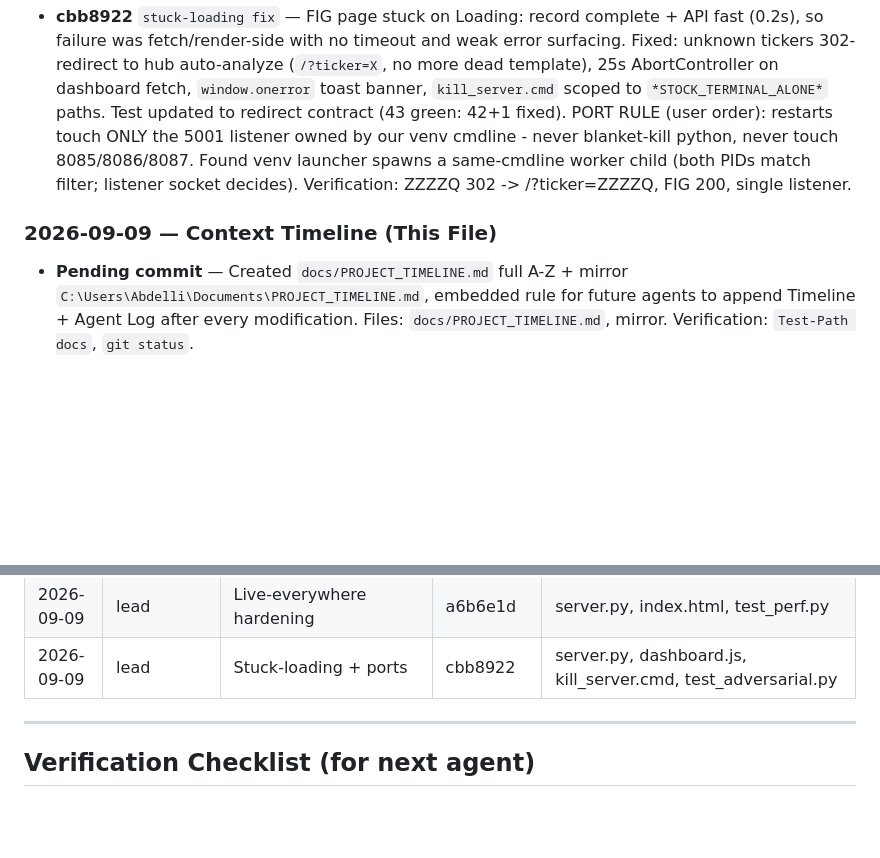
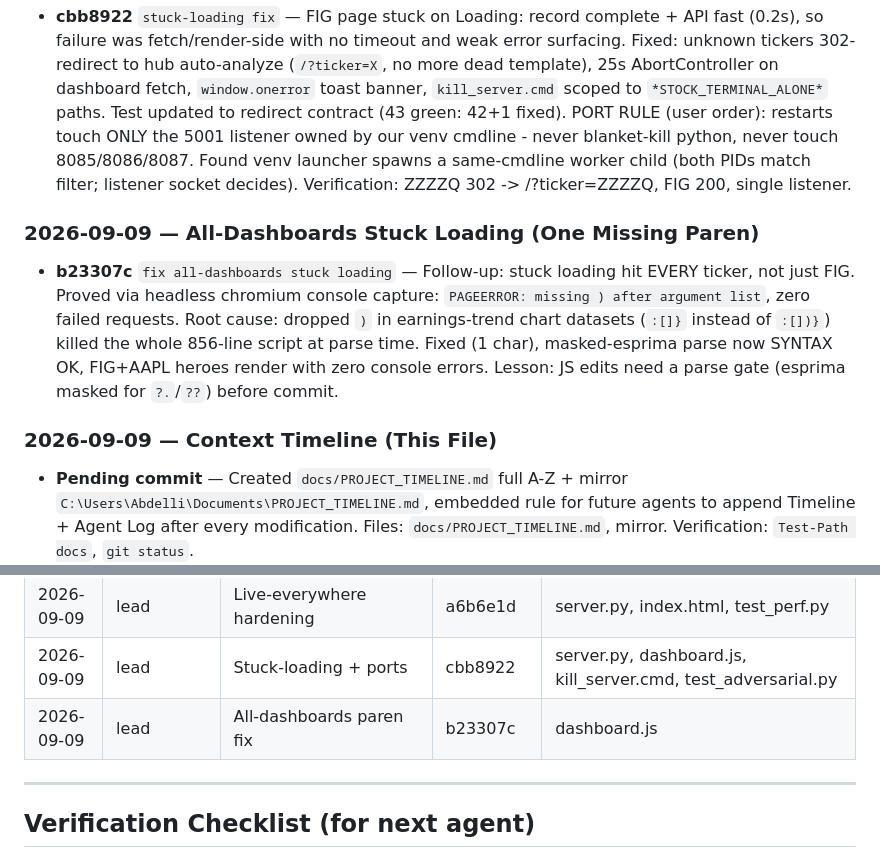
Before and after one commit to 1khvled/STOCKTERMINAL, a Markdown page: docs/PROJECT_TIMELINE.md, 2 parts joined by grey strips. GitHub-like rendering; blank space fills up the shorter version.

Commit message:
docs: timeline paren fix (b23307c) + mirror

```diff
--- a/docs/PROJECT_TIMELINE.md
+++ b/docs/PROJECT_TIMELINE.md
@@ -152,7 +152,11 @@
 ### 2026-09-09 — Stuck-Loading Fix + Port Discipline
 - **cbb8922** `stuck-loading fix` — FIG page stuck on Loading: record complete + API fast (0.2s), so failure was fetch/render-side with no timeout and weak error surfacing. Fixed: unknown tickers 302-redirect to hub auto-analyze (`/?ticker=X`, no more dead template), 25s AbortController on dashboard fetch, `window.onerror` toast banner, `kill_server.cmd` scoped to `*STOCK_TERMINAL_ALONE*` paths. Test updated to redirect contract (43 green: 42+1 fixed). PORT RULE (user order): restarts touch ONLY the 5001 listener owned by our venv cmdline - never blanket-kill python, never touch 8085/8086/8087. Found venv launcher spawns a same-cmdline worker child (both PIDs match filter; listener socket decides). Verification: ZZZZQ 302 -> /?ticker=ZZZZQ, FIG 200, single listener.
 
+### 2026-09-09 — All-Dashboards Stuck Loading (One Missing Paren)
+- **b23307c** `fix all-dashboards stuck loading` — Follow-up: stuck loading hit EVERY ticker, not just FIG. Proved via headless chromium console capture: `PAGEERROR: missing ) after argument list`, zero failed requests. Root cause: dropped `)` in earnings-trend chart datasets (`:[]}` instead of `:[])}`) killed the whole 856-line script at parse time. Fixed (1 char), masked-esprima parse now SYNTAX OK, FIG+AAPL heroes render with zero console errors. Lesson: JS edits need a parse gate (esprima masked for `?.`/`??`) before commit.
+
 ### 2026-09-09 — Context Timeline (This File)
+
 
 
 
@@ -216,6 +220,7 @@
 | 2026-09-09 | lead | Routing + MU live fix | 4d2a5d8 | ai_engine.py, server.py, index.html, dashboard.js, intel/notion |
 | 2026-09-09 | lead | Live-everywhere hardening | a6b6e1d | server.py, index.html, test_perf.py |
 | 2026-09-09 | lead | Stuck-loading + ports | cbb8922 | server.py, dashboard.js, kill_server.cmd, test_adversarial.py |
+| 2026-09-09 | lead | All-dashboards paren fix | b23307c | dashboard.js |
 
 ---
 
```
